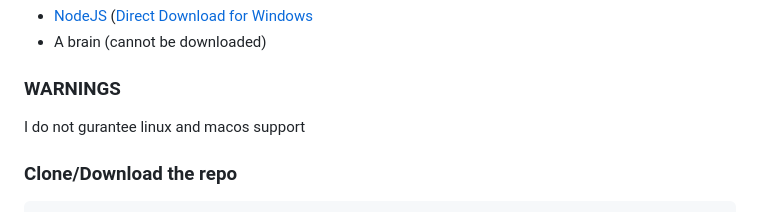
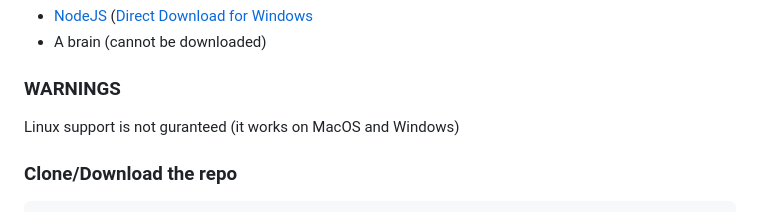
Before and after one commit to StoppedwummPython/minecraft-launcher, a Markdown page: README.md, the part around the change. Rendered like a GitHub page.

Commit message:
Update README.md
Signed-off-by: StoppedwummPython <umber.secure@gmail.com>

````diff
--- a/README.md
+++ b/README.md
@@ -23,7 +23,7 @@ You cannot join Servers that aren't in offline mode (Aternos calls that setting
 - [NodeJS](https://nodejs.org/en/download) ([Direct Download for Windows](https://nodejs.org/dist/v22.15.0/node-v22.15.0-x64.msi)
 - A brain (cannot be downloaded)
 ### WARNINGS
-I do not gurantee linux and macos support
+Linux support is not guranteed (it works on MacOS and Windows)
 ### Clone/Download the repo
 ```bat
 git clone https://github.com/StoppedwummPython/minecraft-launcher
````
